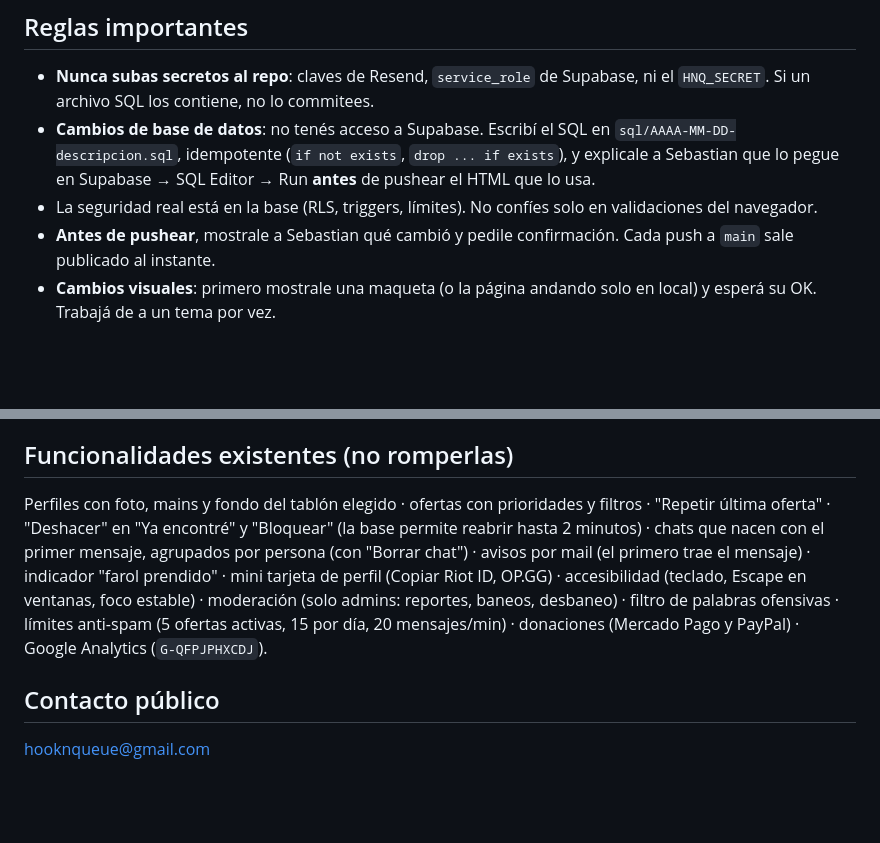
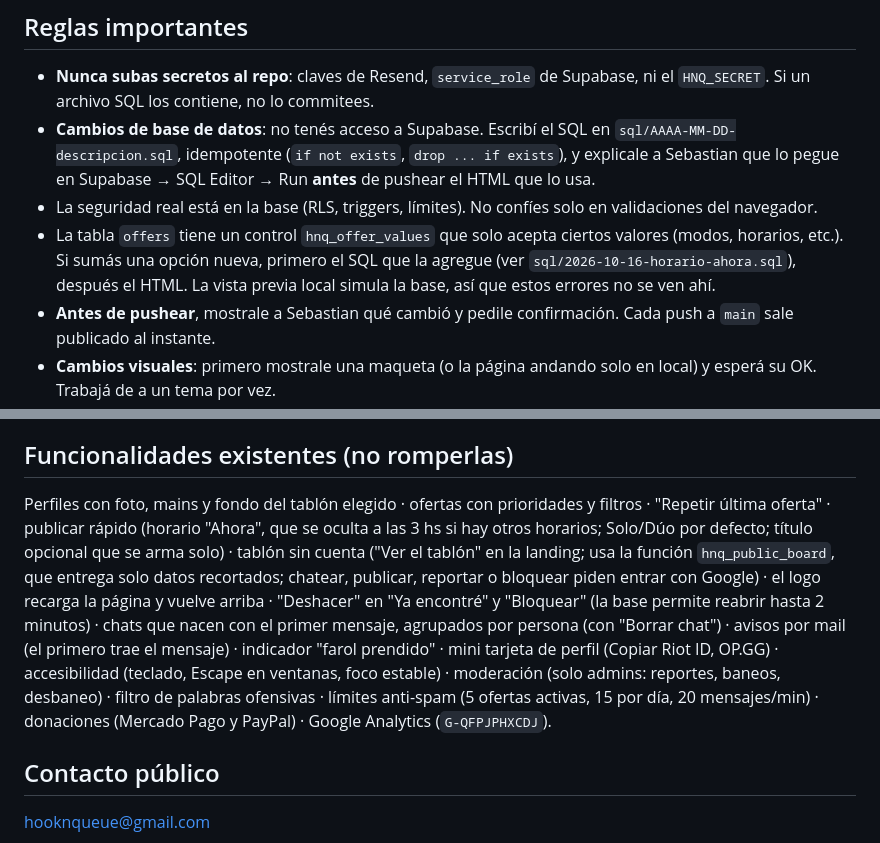
Before and after one commit to carreirasebastian579-ux/hook-n-queue, a Markdown page: CLAUDE.md, 2 parts joined by grey strips. Drawn GitHub-style; blank space fills up the shorter version.

Commit message:
CLAUDE.md al día: tablón sin cuenta, publicar rápido, logo que recarga y control hnq_offer_values
Co-Authored-By: Claude Opus 5.5 <noreply@anthropic.com>

```diff
--- a/CLAUDE.md
+++ b/CLAUDE.md
@@ -15,6 +15,7 @@ El dueño (Sebastian) no es programador: explicale todo en español rioplatense,
 - **Nunca subas secretos al repo**: claves de Resend, `service_role` de Supabase, ni el `HNQ_SECRET`. Si un archivo SQL los contiene, no lo commitees.
 - **Cambios de base de datos**: no tenés acceso a Supabase. Escribí el SQL en `sql/AAAA-MM-DD-descripcion.sql`, idempotente (`if not exists`, `drop ... if exists`), y explicale a Sebastian que lo pegue en Supabase → SQL Editor → Run **antes** de pushear el HTML que lo usa.
 - La seguridad real está en la base (RLS, triggers, límites). No confíes solo en validaciones del navegador.
+- La tabla `offers` tiene un control `hnq_offer_values` que solo acepta ciertos valores (modos, horarios, etc.). Si sumás una opción nueva, primero el SQL que la agregue (ver `sql/2026-10-16-horario-ahora.sql`), después el HTML. La vista previa local simula la base, así que estos errores no se ven ahí.
 - **Antes de pushear**, mostrale a Sebastian qué cambió y pedile confirmación. Cada push a `main` sale publicado al instante.
 - **Cambios visuales**: primero mostrale una maqueta (o la página andando solo en local) y esperá su OK. Trabajá de a un tema por vez.
 - Probá en ancho de compu (≥1500px, con columnas laterales) y de celular (390px). En celular no tiene que haber scroll horizontal.
@@ -37,7 +38,7 @@ El sistema completo está en `DESIGN.md` (estilo "El Anzuelo Espectral"); `PRODU
 - Los textos que muestra la gente (títulos, mensajes, nicks) no se traducen.
 
 ## Funcionalidades existentes (no romperlas)
-Perfiles con foto, mains y fondo del tablón elegido · ofertas con prioridades y filtros · "Repetir última oferta" · "Deshacer" en "Ya encontré" y "Bloquear" (la base permite reabrir hasta 2 minutos) · chats que nacen con el primer mensaje, agrupados por persona (con "Borrar chat") · avisos por mail (el primero trae el mensaje) · indicador "farol prendido" · mini tarjeta de perfil (Copiar Riot ID, OP.GG) · accesibilidad (teclado, Escape en ventanas, foco estable) · moderación (solo admins: reportes, baneos, desbaneo) · filtro de palabras ofensivas · límites anti-spam (5 ofertas activas, 15 por día, 20 mensajes/min) · donaciones (Mercado Pago y PayPal) · Google Analytics (`G-QFPJPHXCDJ`).
+Perfiles con foto, mains y fondo del tablón elegido · ofertas con prioridades y filtros · "Repetir última oferta" · publicar rápido (horario "Ahora", que se oculta a las 3 hs si hay otros horarios; Solo/Dúo por defecto; título opcional que se arma solo) · tablón sin cuenta ("Ver el tablón" en la landing; usa la función `hnq_public_board`, que entrega solo datos recortados; chatear, publicar, reportar o bloquear piden entrar con Google) · el logo recarga la página y vuelve arriba · "Deshacer" en "Ya encontré" y "Bloquear" (la base permite reabrir hasta 2 minutos) · chats que nacen con el primer mensaje, agrupados por persona (con "Borrar chat") · avisos por mail (el primero trae el mensaje) · indicador "farol prendido" · mini tarjeta de perfil (Copiar Riot ID, OP.GG) · accesibilidad (teclado, Escape en ventanas, foco estable) · moderación (solo admins: reportes, baneos, desbaneo) · filtro de palabras ofensivas · límites anti-spam (5 ofertas activas, 15 por día, 20 mensajes/min) · donaciones (Mercado Pago y PayPal) · Google Analytics (`G-QFPJPHXCDJ`).
 
 ## Contacto público
 hooknqueue@gmail.com
```
